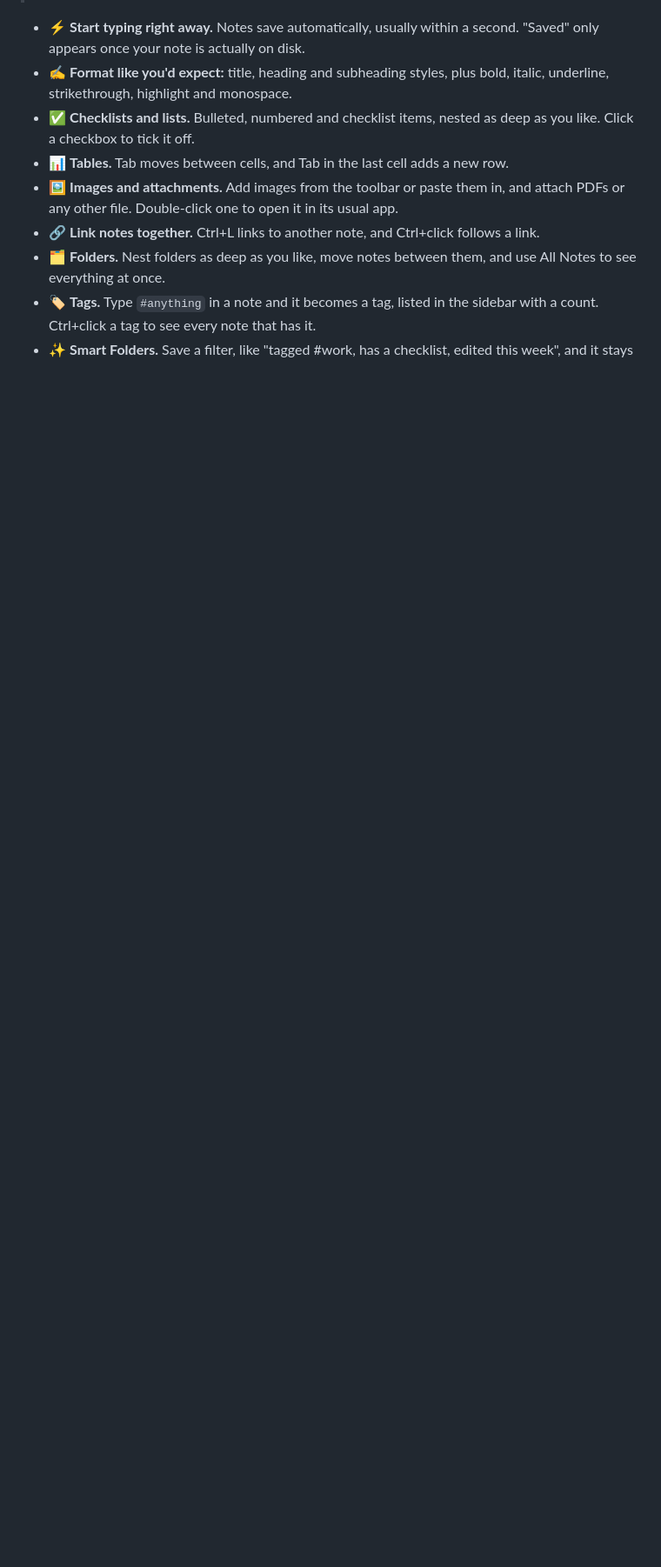
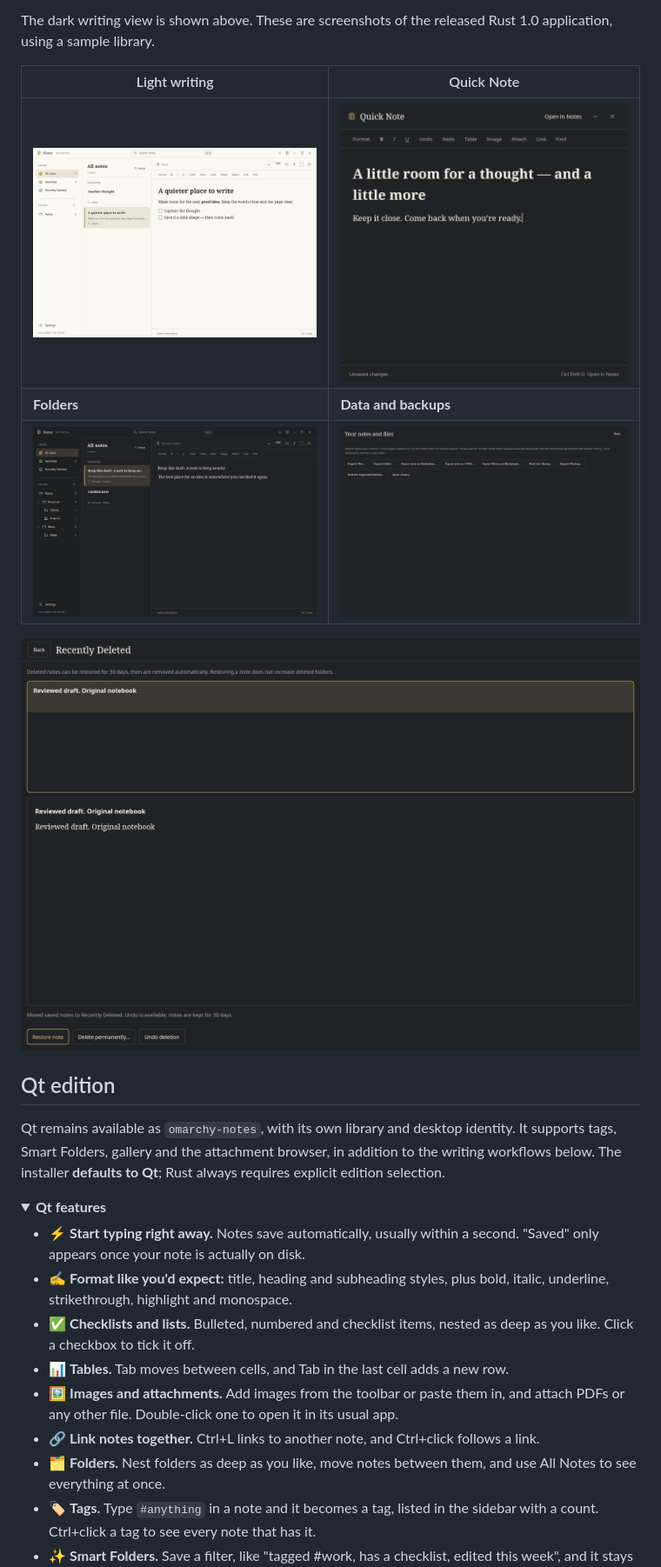
Before and after one commit to last-refuge/omarchy-notes, a Markdown page: README.md, the part around one of its changes. Shown at 87% size. Rendered like a GitHub page; pictures changed too: docs/images/rust-v1-folders.png (added), docs/images/rust-v1-portability.png (added), docs/images/rust-v1-quick-note.png (added); folded sections open; blank space fills up the shorter version.

Commit message:
docs: refresh README and screenshots for Rust 1.0

```diff
--- a/README.md
+++ b/README.md
@@ -70,3 +77,23 @@ The idea is simple: Apple Notes' easy note-taking, on Linux. Open it, start typi
+The dark writing view is shown above. These are screenshots of the released
+Rust 1.0 application, using a sample library.
+
+| Light writing | Quick Note |
+|---|---|
+| [![Rust light writing](docs/images/rust-v1-writing-light.png)](docs/images/rust-v1-writing-light.png) | [![Rust Quick Note](docs/images/rust-v1-quick-note.png)](docs/images/rust-v1-quick-note.png) |
+| **Folders** | **Data and backups** |
+| [![Rust folders](docs/images/rust-v1-folders.png)](docs/images/rust-v1-folders.png) | [![Rust data and backups](docs/images/rust-v1-portability.png)](docs/images/rust-v1-portability.png) |
+
+[![Rust Recently Deleted](docs/images/rust-v1-recovery.png)](docs/images/rust-v1-recovery.png)
+
+## Qt edition
+
+Qt remains available as `omarchy-notes`, with its own library and desktop
+identity. It supports tags, Smart Folders, gallery and the attachment browser,
+in addition to the writing workflows below. The installer **defaults to Qt**;
+Rust always requires explicit edition selection.
+
+<details>
+<summary><b>Qt features</b></summary>
 
 - ⚡ **Start typing right away.** Notes save automatically, usually within a second. "Saved" only appears once your note is actually on disk.
 - ✍️ **Format like you'd expect:** title, heading and subheading styles, plus bold, italic, underline, strikethrough, highlight and monospace.
```
Also changed, not shown: other parts of README.md (+104 -114 lines), docs/images/rust-v1-writing-dark.png (added), 2 other files.
